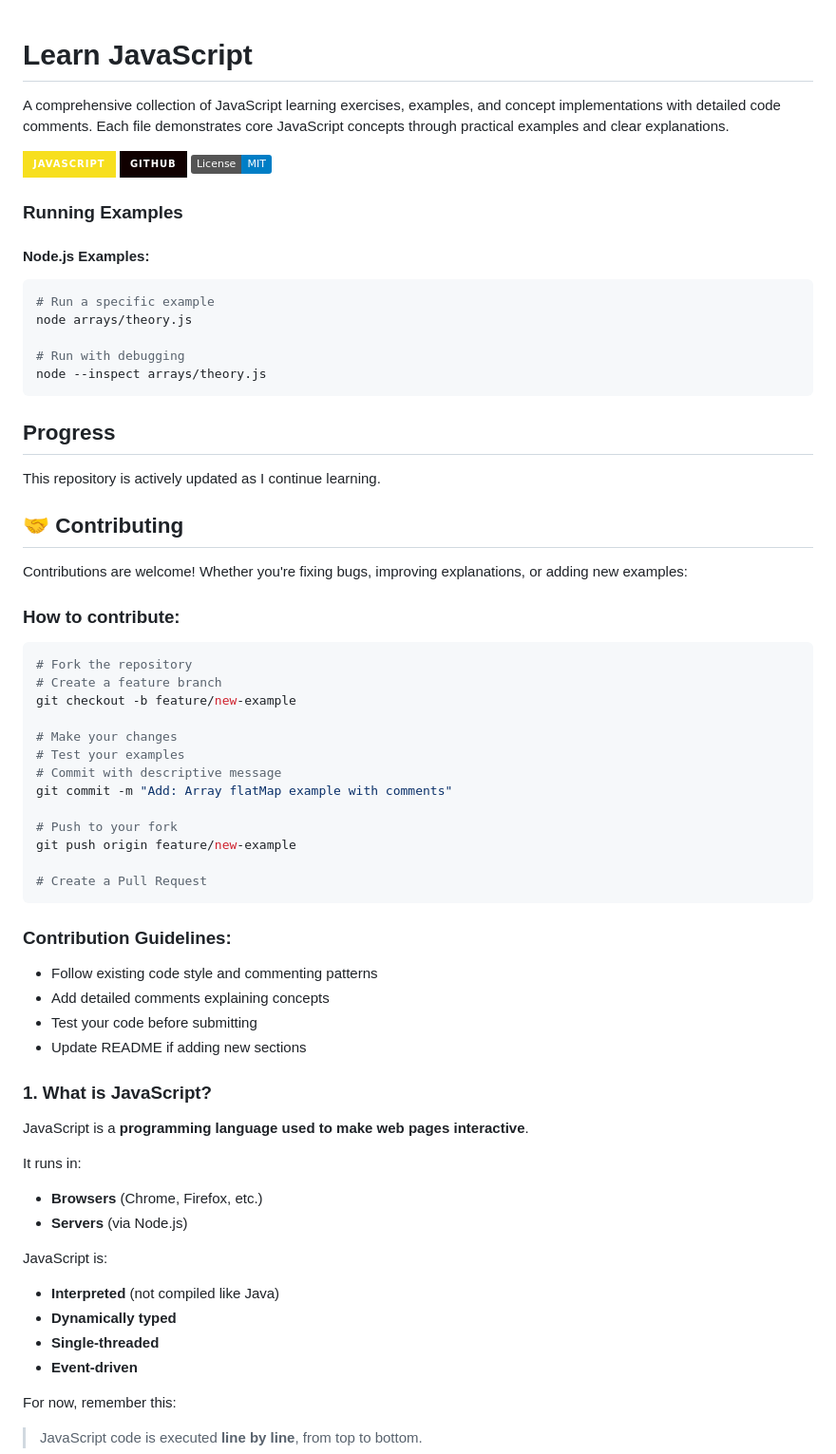
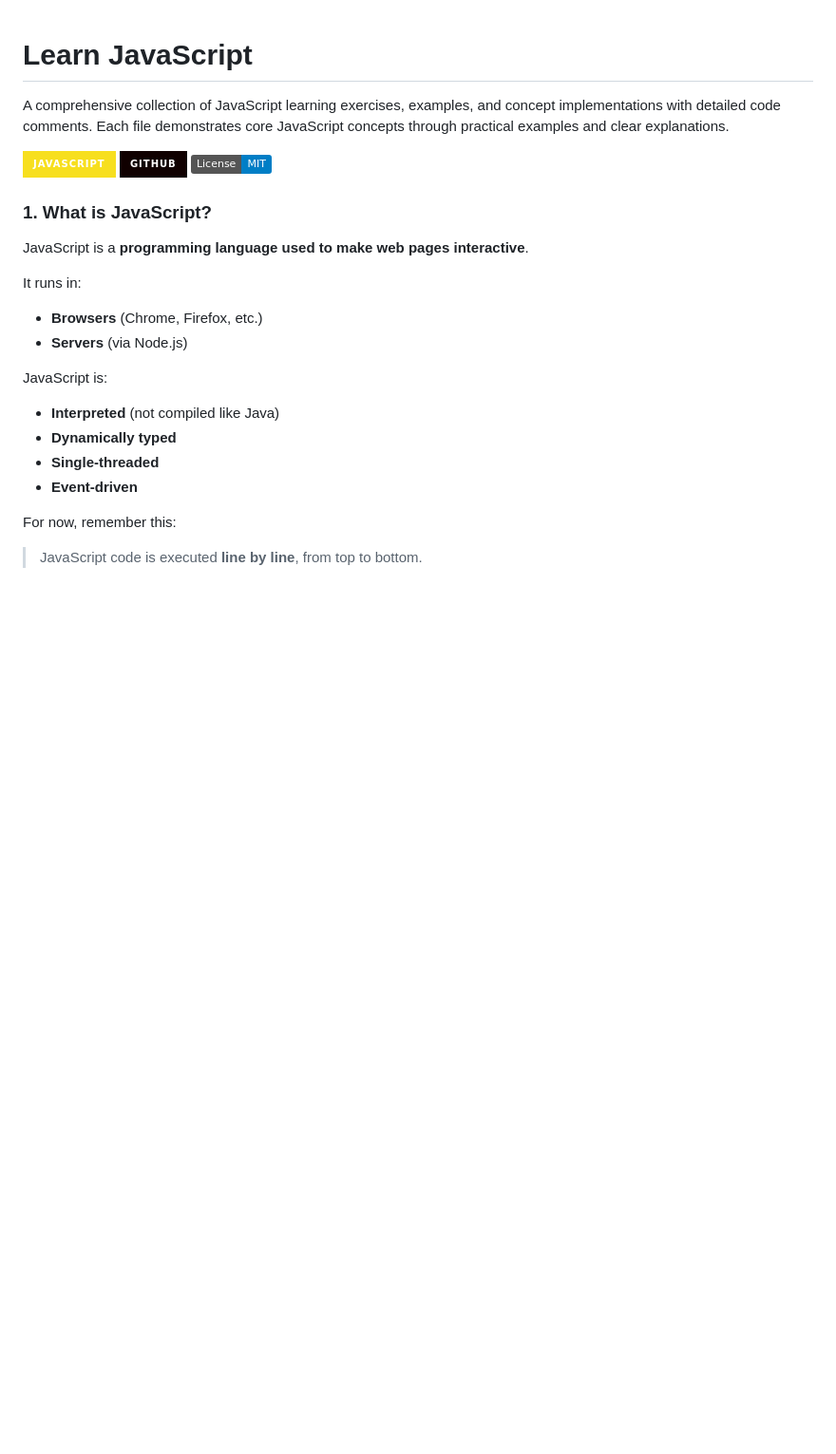
Before and after one commit to KabileshwaranKabil/learn-frontend, a Markdown page: javascript/README.md, the part around the change. Shown at 95% size. Drawn GitHub-style; badges without logos; blank space fills up the shorter version.

Commit message:
Update README by removing examples and contribution info
Removed sections on running examples and contributing guidelines.

````diff
--- a/javascript/README.md
+++ b/javascript/README.md
@@ -6,47 +6,6 @@ A comprehensive collection of JavaScript learning exercises, examples, and conce
 ![GitHub](https://img.shields.io/badge/GitHub-100000?style=for-the-badge&logo=github&logoColor=white)
 ![License](https://img.shields.io/badge/License-MIT-blue.svg)
 
-### Running Examples
-
-
-#### Node.js Examples:
-```bash
-# Run a specific example
-node arrays/theory.js
-
-# Run with debugging
-node --inspect arrays/theory.js
-```
-
-## Progress
-This repository is actively updated as I continue learning.
-
-## 🤝 Contributing
-
-Contributions are welcome! Whether you're fixing bugs, improving explanations, or adding new examples:
-
-### How to contribute:
-```bash
-# Fork the repository
-# Create a feature branch
-git checkout -b feature/new-example
-
-# Make your changes
-# Test your examples
-# Commit with descriptive message
-git commit -m "Add: Array flatMap example with comments"
-
-# Push to your fork
-git push origin feature/new-example
-
-# Create a Pull Request
-```
-
-### Contribution Guidelines:
-- Follow existing code style and commenting patterns
-- Add detailed comments explaining concepts
-- Test your code before submitting
-- Update README if adding new sections
 
 
 ### 1. What is JavaScript?
````
